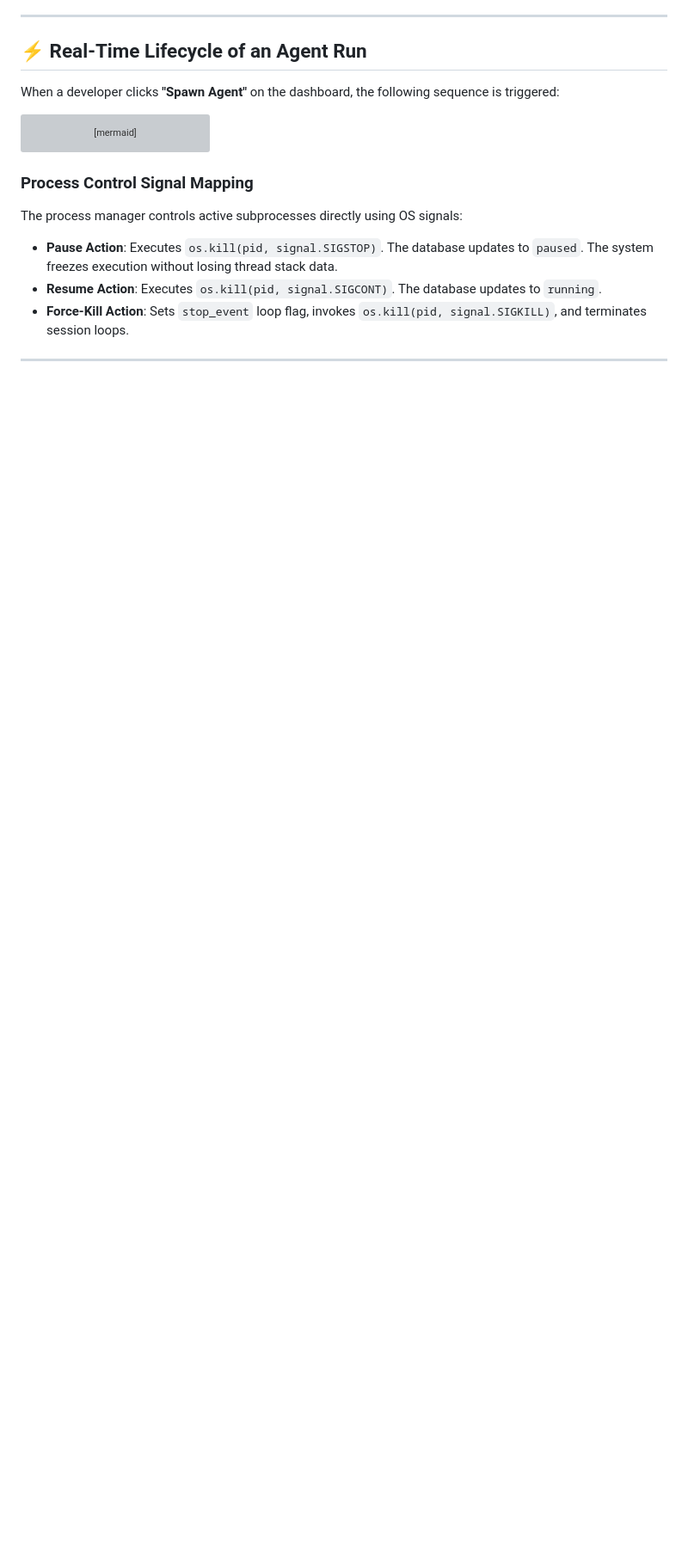
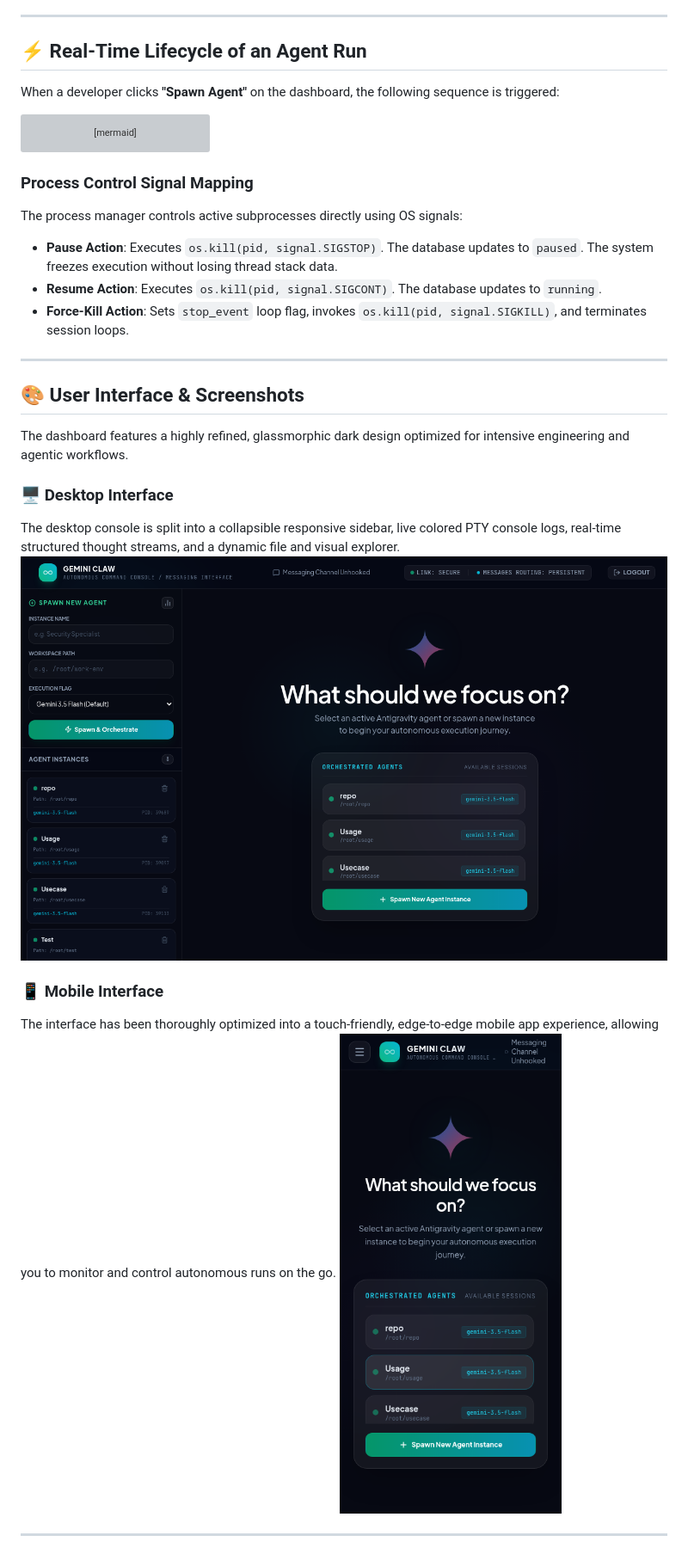
Before and after one commit to sofiz/geminiclaw, a Markdown page: README.md, the part around the change printed below. Shown: that part at 86% size. Rendered like a GitHub page; pictures changed too: docs/images/desktop_dashboard.png (added), docs/images/mobile_dashboard.png (added); blank space fills up the shorter version; grey boxes are pictures that could not be loaded.

```diff
--- a/README.md
+++ b/README.md
@@ -96,3 +96,17 @@ The process manager controls active subprocesses directly using OS signals:
 
 ---
 
+## 🎨 User Interface & Screenshots
+
+The dashboard features a highly refined, glassmorphic dark design optimized for intensive engineering and agentic workflows.
+
+### 🖥️ Desktop Interface
+The desktop console is split into a collapsible responsive sidebar, live colored PTY console logs, real-time structured thought streams, and a dynamic file and visual explorer.
+![Desktop Dashboard](docs/images/desktop_dashboard.png)
+
+### 📱 Mobile Interface
+The interface has been thoroughly optimized into a touch-friendly, edge-to-edge mobile app experience, allowing you to monitor and control autonomous runs on the go.
+![Mobile Dashboard](docs/images/mobile_dashboard.png)
+
+---
+
```
Also changed, not shown: other parts of README.md (+14 -0 lines).
